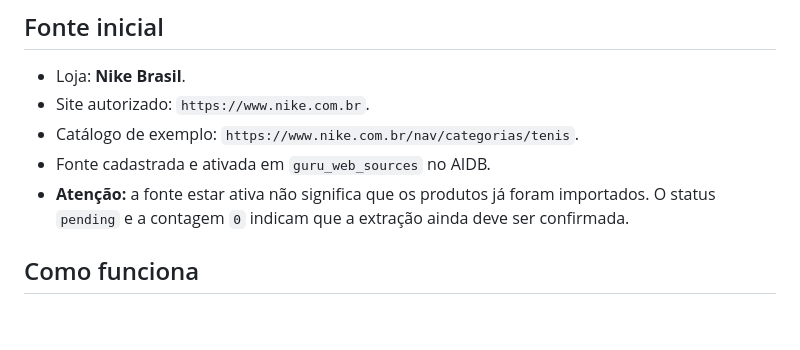
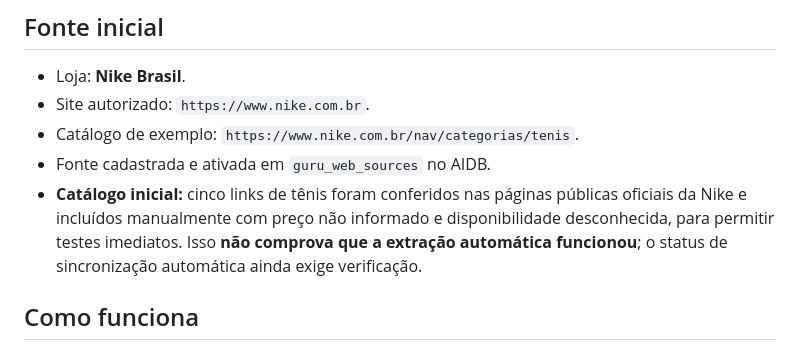
Before and after one commit to jkkjkjjkkj94-bit/ia, a Markdown page: GURU-FONTES-APROVADAS.md, the part around the change. Drawn GitHub-style; blank space fills up the shorter version.

Commit message:
docs(guru): record five verified Nike product links and distinguish seed data from automated sync

```diff
--- a/GURU-FONTES-APROVADAS.md
+++ b/GURU-FONTES-APROVADAS.md
@@ -10,7 +10,7 @@ A GURU pesquisa estabelecimentos cadastrados em COREDB e produtos de **fontes ex
 - Site autorizado: `https://www.nike.com.br`.
 - Catálogo de exemplo: `https://www.nike.com.br/nav/categorias/tenis`.
 - Fonte cadastrada e ativada em `guru_web_sources` no AIDB.
-- **Atenção:** a fonte estar ativa não significa que os produtos já foram importados. O status `pending` e a contagem `0` indicam que a extração ainda deve ser confirmada.
+- **Catálogo inicial:** cinco links de tênis foram conferidos nas páginas públicas oficiais da Nike e incluídos manualmente com preço não informado e disponibilidade desconhecida, para permitir testes imediatos. Isso **não comprova que a extração automática funcionou**; o status de sincronização automática ainda exige verificação.
 
 ## Como funciona
 
```
